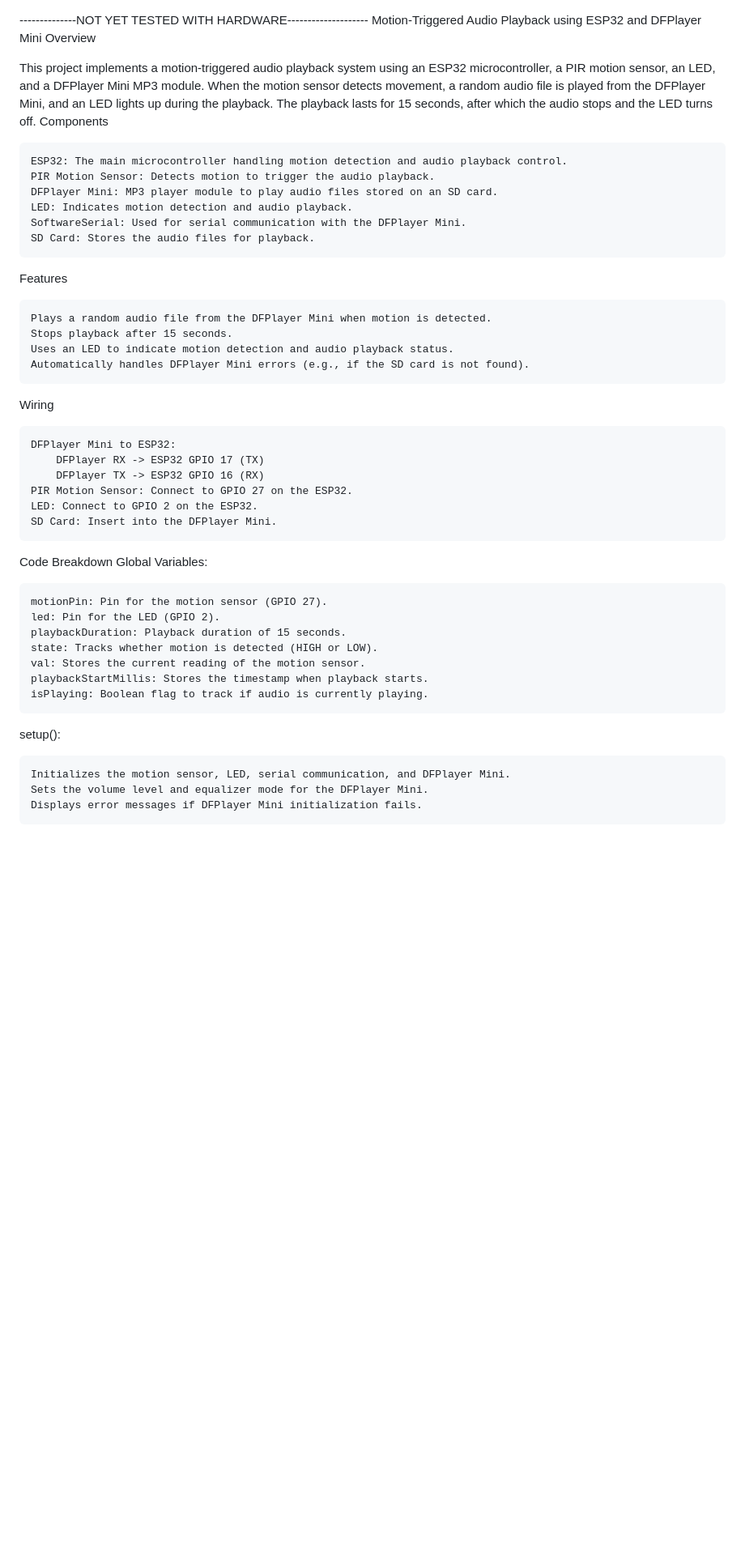
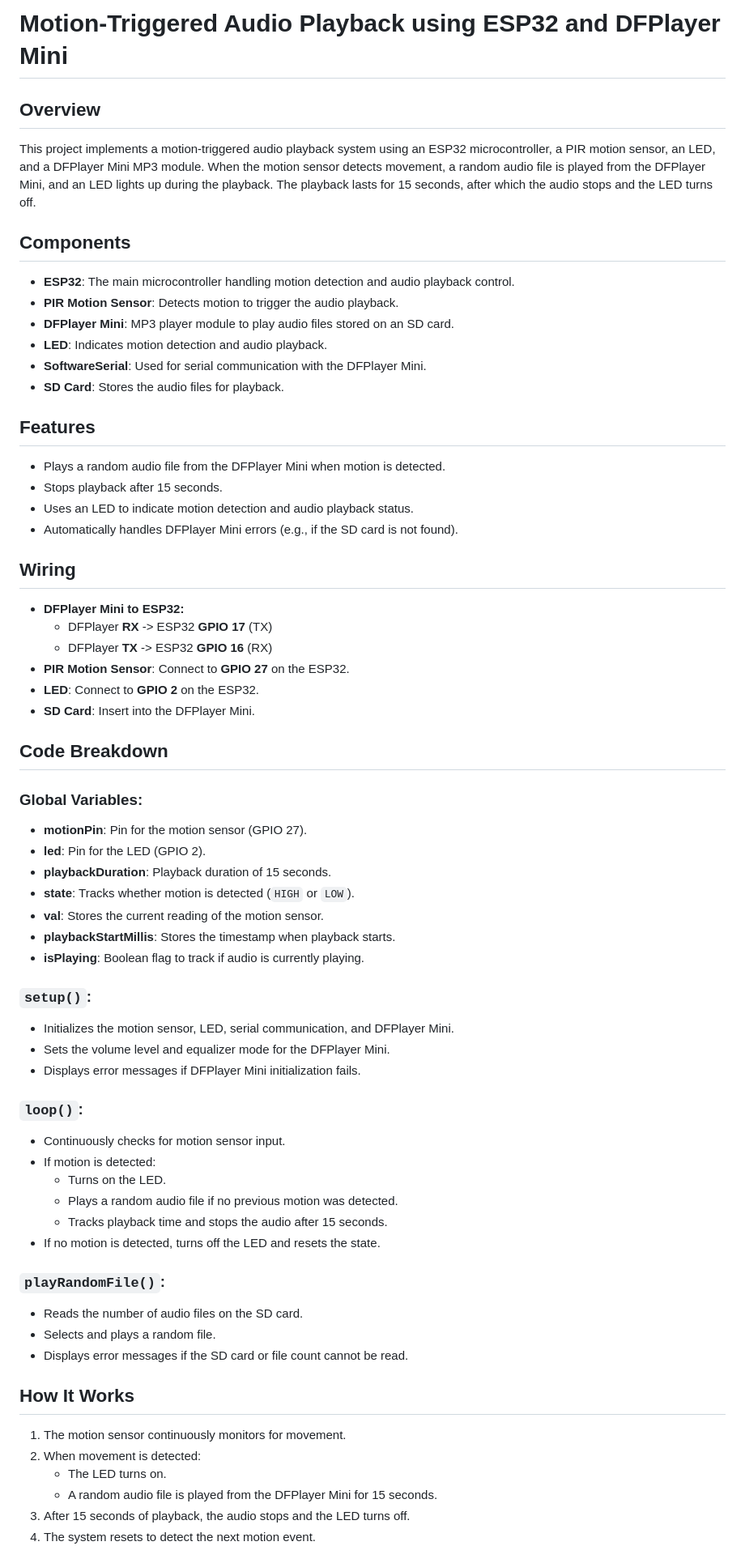
Before and after one commit to TutorKidsDad/Esp32, a Markdown page: DFPlayer_bird_esp32/README.md, the part around one of its changes. Shown at 81% size. Rendered like a GitHub page; blank space fills up the shorter version.

```diff
--- a/DFPlayer_bird_esp32/README.md
+++ b/DFPlayer_bird_esp32/README.md
@@ -1,48 +1,65 @@
+# Motion-Triggered Audio Playback using ESP32 and DFPlayer Mini
 
---------------NOT YET TESTED WITH HARDWARE--------------------
-Motion-Triggered Audio Playback using ESP32 and DFPlayer Mini
-Overview
+## Overview
 
 This project implements a motion-triggered audio playback system using an ESP32 microcontroller, a PIR motion sensor, an LED, and a DFPlayer Mini MP3 module. When the motion sensor detects movement, a random audio file is played from the DFPlayer Mini, and an LED lights up during the playback. The playback lasts for 15 seconds, after which the audio stops and the LED turns off.
-Components
 
-    ESP32: The main microcontroller handling motion detection and audio playback control.
-    PIR Motion Sensor: Detects motion to trigger the audio playback.
-    DFPlayer Mini: MP3 player module to play audio files stored on an SD card.
-    LED: Indicates motion detection and audio playback.
-    SoftwareSerial: Used for serial communication with the DFPlayer Mini.
-    SD Card: Stores the audio files for playback.
+## Components
+- **ESP32**: The main microcontroller handling motion detection and audio playback control.
+- **PIR Motion Sensor**: Detects motion to trigger the audio playback.
+- **DFPlayer Mini**: MP3 player module to play audio files stored on an SD card.
+- **LED**: Indicates motion detection and audio playback.
+- **SoftwareSerial**: Used for serial communication with the DFPlayer Mini.
+- **SD Card**: Stores the audio files for playback.
 
-Features
+## Features
+- Plays a random audio file from the DFPlayer Mini when motion is detected.
+- Stops playback after 15 seconds.
+- Uses an LED to indicate motion detection and audio playback status.
+- Automatically handles DFPlayer Mini errors (e.g., if the SD card is not found).
 
-    Plays a random audio file from the DFPlayer Mini when motion is detected.
-    Stops playback after 15 seconds.
-    Uses an LED to indicate motion detection and audio playback status.
-    Automatically handles DFPlayer Mini errors (e.g., if the SD card is not found).
+## Wiring
+- **DFPlayer Mini to ESP32:**
+  - DFPlayer **RX** -> ESP32 **GPIO 17** (TX)
+  - DFPlayer **TX** -> ESP32 **GPIO 16** (RX)
+- **PIR Motion Sensor**: Connect to **GPIO 27** on the ESP32.
+- **LED**: Connect to **GPIO 2** on the ESP32.
+- **SD Card**: Insert into the DFPlayer Mini.
 
-Wiring
+## Code Breakdown
 
-    DFPlayer Mini to ESP32:
-        DFPlayer RX -> ESP32 GPIO 17 (TX)
-        DFPlayer TX -> ESP32 GPIO 16 (RX)
-    PIR Motion Sensor: Connect to GPIO 27 on the ESP32.
-    LED: Connect to GPIO 2 on the ESP32.
-    SD Card: Insert into the DFPlayer Mini.
+### Global Variables:
+- **motionPin**: Pin for the motion sensor (GPIO 27).
+- **led**: Pin for the LED (GPIO 2).
+- **playbackDuration**: Playback duration of 15 seconds.
+- **state**: Tracks whether motion is detected (`HIGH` or `LOW`).
+- **val**: Stores the current reading of the motion sensor.
+- **playbackStartMillis**: Stores the timestamp when playback starts.
+- **isPlaying**: Boolean flag to track if audio is currently playing.
 
-Code Breakdown
-Global Variables:
+### `setup()`:
+- Initializes the motion sensor, LED, serial communication, and DFPlayer Mini.
+- Sets the volume level and equalizer mode for the DFPlayer Mini.
+- Displays error messages if DFPlayer Mini initialization fails.
 
-    motionPin: Pin for the motion sensor (GPIO 27).
-    led: Pin for the LED (GPIO 2).
-    playbackDuration: Playback duration of 15 seconds.
-    state: Tracks whether motion is detected (HIGH or LOW).
-    val: Stores the current reading of the motion sensor.
-    playbackStartMillis: Stores the timestamp when playback starts.
-    isPlaying: Boolean flag to track if audio is currently playing.
+### `loop()`:
+- Continuously checks for motion sensor input.
+- If motion is detected:
+  - Turns on the LED.
+  - Plays a random audio file if no previous motion was detected.
+  - Tracks playback time and stops the audio after 15 seconds.
+- If no motion is detected, turns off the LED and resets the state.
 
-setup():
+### `playRandomFile()`:
+- Reads the number of audio files on the SD card.
+- Selects and plays a random file.
+- Displays error messages if the SD card or file count cannot be read.
 
-    Initializes the motion sensor, LED, serial communication, and DFPlayer Mini.
-    Sets the volume level and equalizer mode for the DFPlayer Mini.
-    Displays error messages if DFPlayer Mini initialization fails.
+## How It Works
+1. The motion sensor continuously monitors for movement.
+2. When movement is detected:
+   - The LED turns on.
+   - A random audio file is played from the DFPlayer Mini for 15 seconds.
+3. After 15 seconds of playback, the audio stops and the LED turns off.
+4. The system resets to detect the next motion event.
 
```
Also changed, not shown: other parts of DFPlayer_bird_esp32/README.md (+8 -35 lines).
